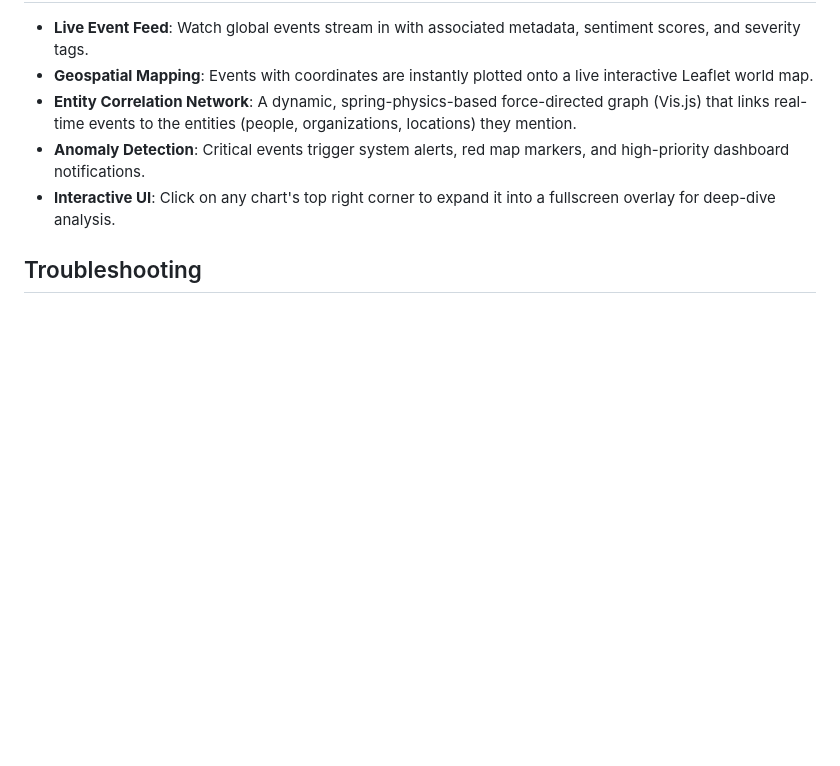
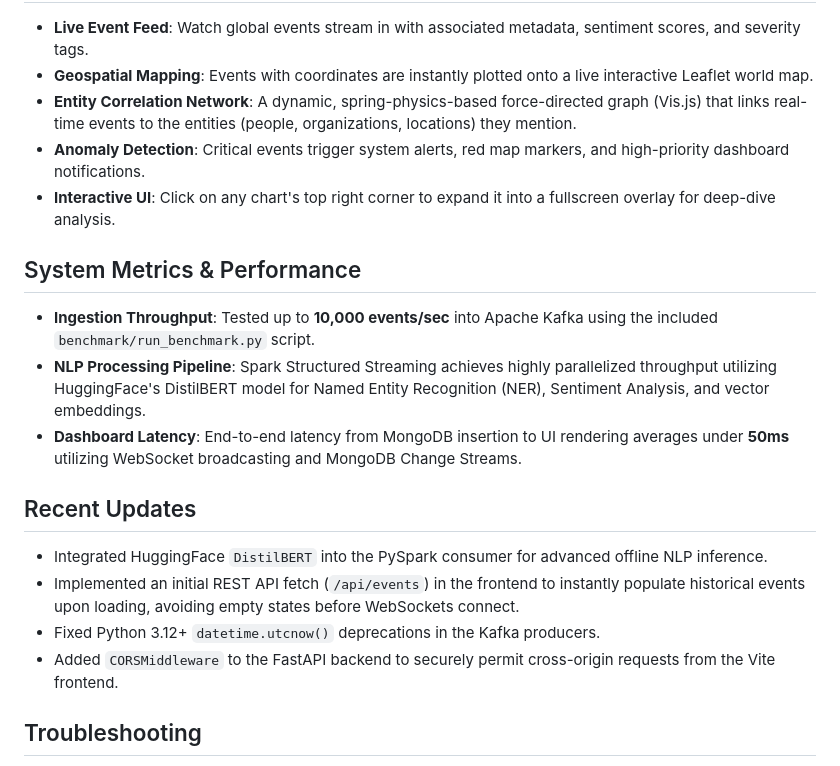
Before and after one commit to devansh-kaila-006/realtime-event-detector, a Markdown page: README.md, the part around the change. GitHub-like rendering; blank space fills up the shorter version.

Commit message:
docs: update README with system performance metrics and summary of recent feature updates and fixes

```diff
--- a/README.md
+++ b/README.md
@@ -75,6 +75,20 @@ Once all services are running, open your browser and navigate to:
 - **Anomaly Detection**: Critical events trigger system alerts, red map markers, and high-priority dashboard notifications.
 - **Interactive UI**: Click on any chart's top right corner to expand it into a fullscreen overlay for deep-dive analysis.
 
+## System Metrics & Performance
+
+- **Ingestion Throughput**: Tested up to **10,000 events/sec** into Apache Kafka using the included `benchmark/run_benchmark.py` script.
+- **NLP Processing Pipeline**: Spark Structured Streaming achieves highly parallelized throughput utilizing HuggingFace's DistilBERT model for Named Entity Recognition (NER), Sentiment Analysis, and vector embeddings.
+- **Dashboard Latency**: End-to-end latency from MongoDB insertion to UI rendering averages under **50ms** utilizing WebSocket broadcasting and MongoDB Change Streams.
+
+## Recent Updates
+
+- Integrated HuggingFace `DistilBERT` into the PySpark consumer for advanced offline NLP inference.
+- Implemented an initial REST API fetch (`/api/events`) in the frontend to instantly populate historical events upon loading, avoiding empty states before WebSockets connect.
+- Fixed Python 3.12+ `datetime.utcnow()` deprecations in the Kafka producers.
+- Added `CORSMiddleware` to the FastAPI backend to securely permit cross-origin requests from the Vite frontend.
+
+
 ## Troubleshooting
 
 - **Backend / WebSocket not connecting**: Ensure MongoDB is actively running via Docker. If the backend fails to connect, it will crash and the WebSocket will close.
```
